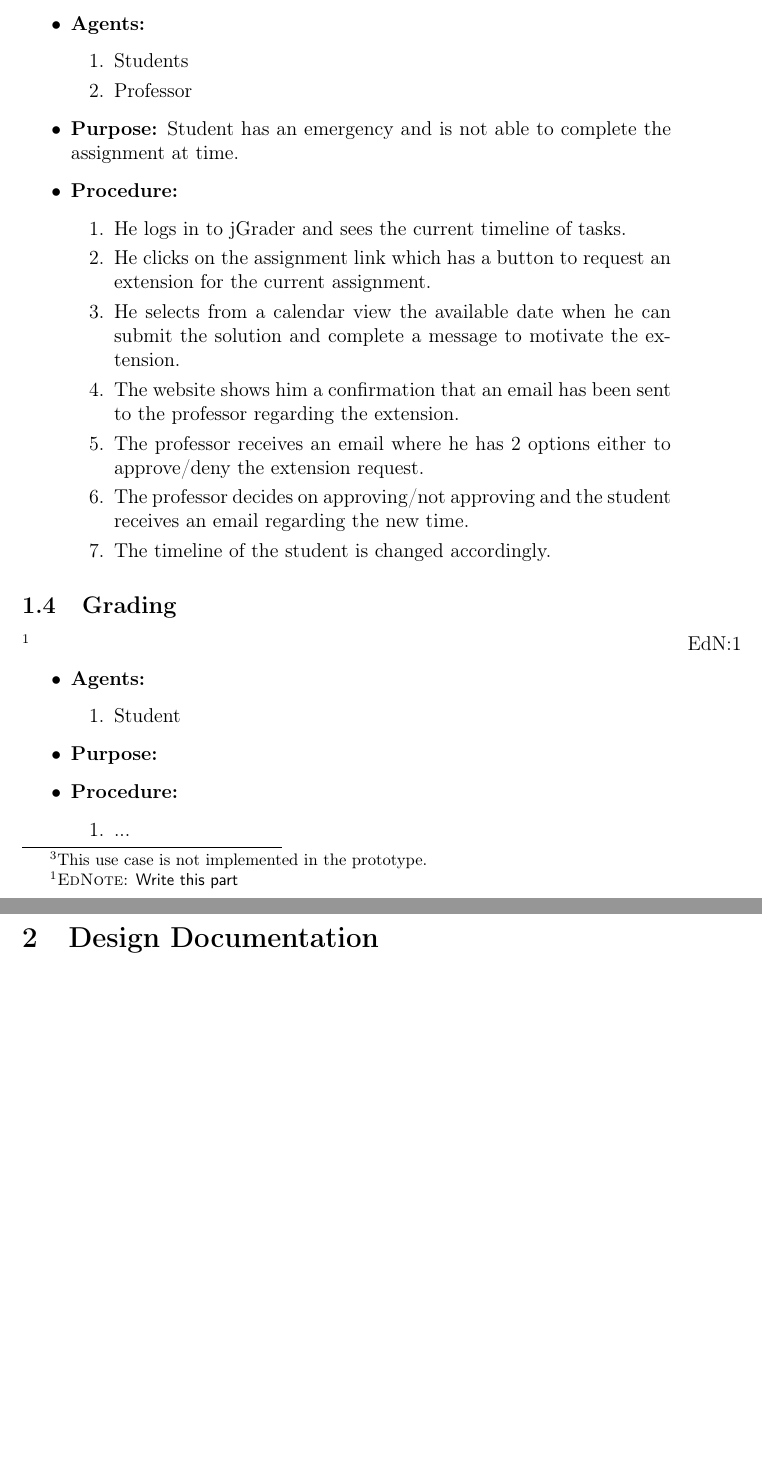
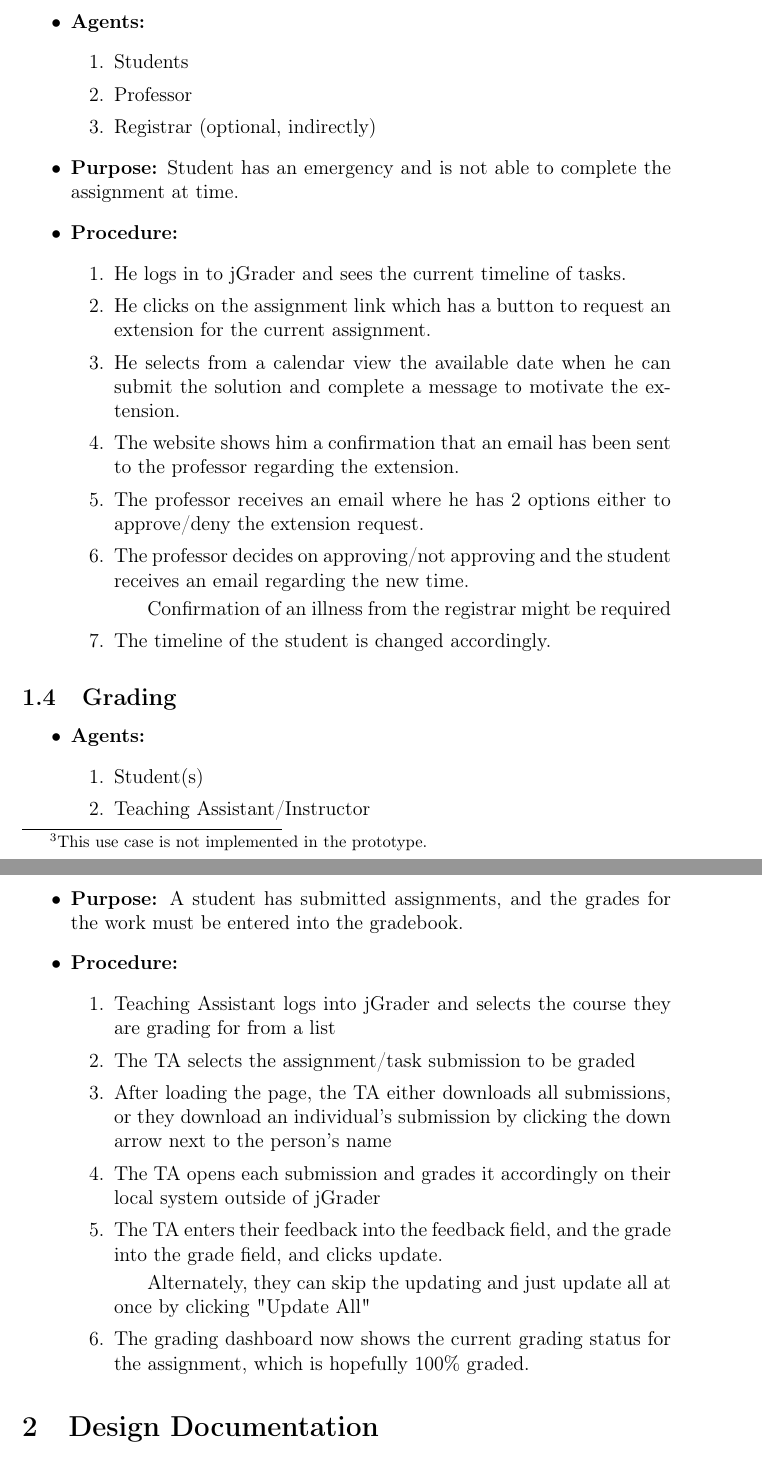
Before and after one commit to tkw1536/HCI_Grader, a LaTeX document (docs/main.tex, which reads docs/usecases/extensionrequest.tex, docs/usecases/grading.tex): two parts of pages 4 and 5 of 7 before the commit and two parts of pages 4 and 5 of 8 after it, joined at a grey line, cut so that both start at the same text, the shorter picture padded with empty space. Compiled offline with pdfLaTeX.

Commit message:
Added a button to update all grade slots, added use case
Hopefully not getting push issues at the moment either

```diff
--- a/docs/usecases/extensionrequest.tex
+++ b/docs/usecases/extensionrequest.tex
@@ -4,6 +4,7 @@
   \item \textbf{Agents:} \begin{enumerate}
     \item Students
     \item Professor
+    \item Registrar (optional, indirectly)
   \end{enumerate}
   \item \textbf{Purpose:} Student has an emergency and is not able to complete the assignment at time.
   \item \textbf{Procedure:}
@@ -14,6 +15,7 @@
     \item The website shows him a confirmation that an email has been sent to the professor regarding the extension.
     \item The professor receives an email where he has 2 options either to approve/deny the extension request.
     \item The professor decides on approving/not approving and the student receives an email regarding the new time.
+    	\subitem Confirmation of an illness from the registrar might be required
     \item The timeline of the student is changed accordingly.
   \end{enumerate}
 \end{itemize}
--- a/docs/usecases/grading.tex
+++ b/docs/usecases/grading.tex
@@ -1,14 +1,19 @@
 \subsection{Grading}
-
-\ednote{Write this part}
 
 \begin{itemize}
   \item \textbf{Agents:} \begin{enumerate}
-    \item Student
+    \item Student(s)
+    \item Teaching Assistant/Instructor
   \end{enumerate}
-  \item \textbf{Purpose:}
+  \item \textbf{Purpose:} A student has submitted assignments, and the grades for the work must be entered into the gradebook.
   \item \textbf{Procedure:}
   \begin{enumerate}
-    \item ...
+    \item Teaching Assistant logs into jGrader and selects the course they are grading for from a list
+    \item The TA selects the assignment/task submission to be graded
+    \item After loading the page, the TA either downloads all submissions, or they download an individual's submission by clicking the down arrow next to the person's name
+    \item The TA opens each submission and grades it accordingly on their local system outside of jGrader
+    \item The TA enters their feedback into the feedback field, and the grade into the grade field, and clicks update.
+    	\subitem Alternately, they can skip the updating and just update all at once by clicking "Update All"
+    \item The grading dashboard now shows the current grading status for the assignment, which is hopefully 100\% graded.
   \end{enumerate}
 \end{itemize}
```
Also changed, not shown: docs/main.pdf, 1 other file.
